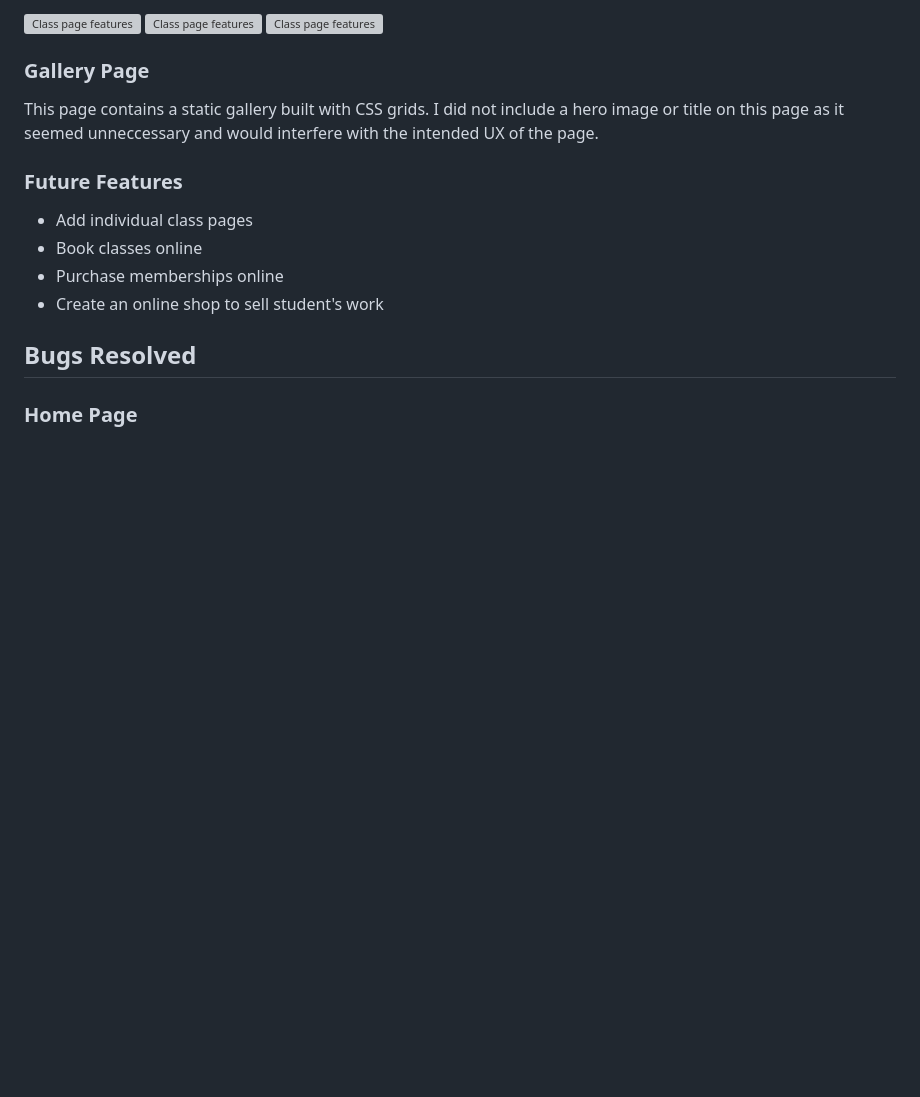
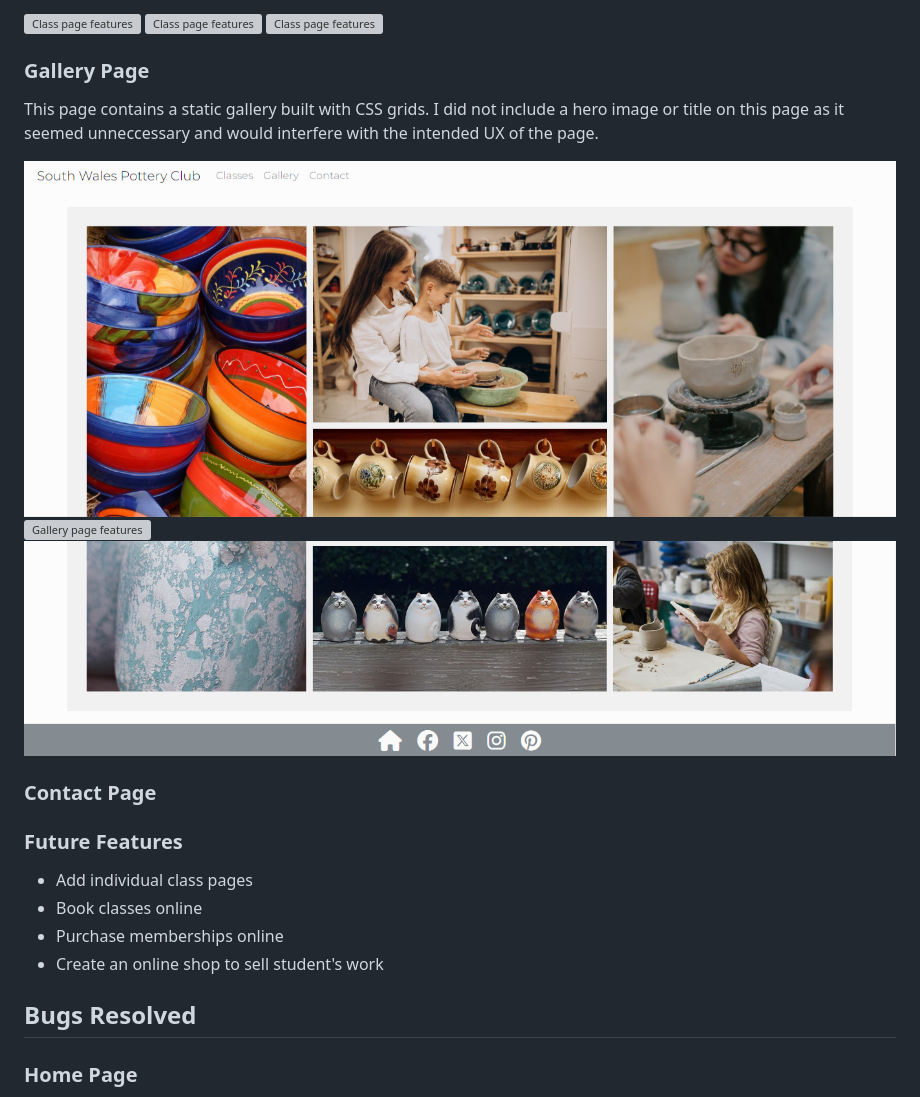
Before and after one commit to Annabelle-Metcalfe/south-wales-pottery-club, a Markdown page: README.md, the part around the change. Drawn GitHub-style; pictures changed too: assets/images/readme-images/gallery-page-1.png (added), assets/images/readme-images/gallery-page-3.png (added); blank space fills up the shorter version; grey boxes are pictures that could not be loaded.

Commit message:
updated gallery features section

```diff
--- a/README.md
+++ b/README.md
@@ -208,6 +208,13 @@ The classes page contains six key class types identified through competitor revi
 
 This page contains a static gallery built with CSS grids. I did not include a hero image or title on this page as it seemed unneccessary and would interfere with the intended UX of the page.
 
+![Gallery page features](/assets/images/readme-images/gallery-page-1.png)
+![Gallery page features](/assets/images/readme-images/gallery-page-2.png)
+![Gallery page features](/assets/images/readme-images/gallery-page-3.png)
+
+### Contact Page
+
+
 ### Future Features
 
 * Add individual class pages
```
Also changed, not shown: 1 other file.
